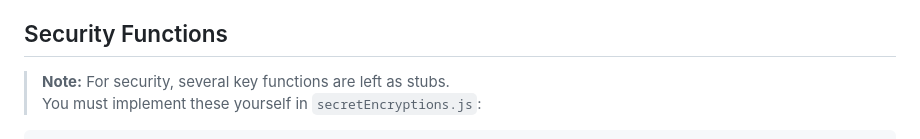
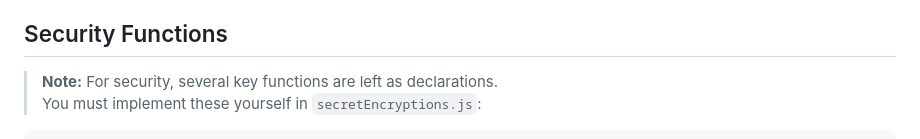
Before and after one commit to MattSebahar/SecurityWebApp, a Markdown page: README.md, the part around the change. GitHub-like rendering.

Commit message:
Slight readme update

````diff
--- a/README.md
+++ b/README.md
@@ -100,7 +100,7 @@ SecurityWebApp/
 
 ## Security Functions
 
-> **Note:** For security, several key functions are left as stubs.
+> **Note:** For security, several key functions are left as declarations.
 > You must implement these yourself in `secretEncryptions.js`:
 
 ```js
````
